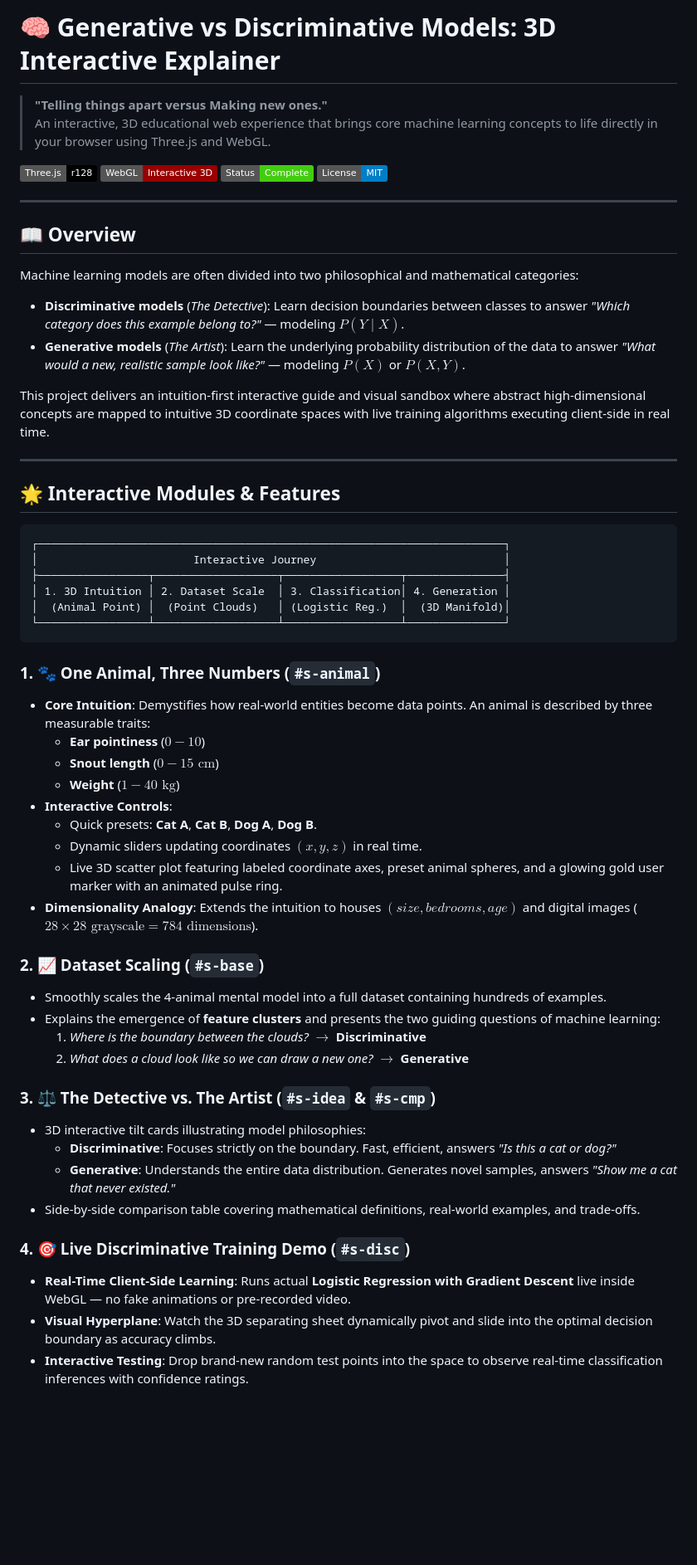
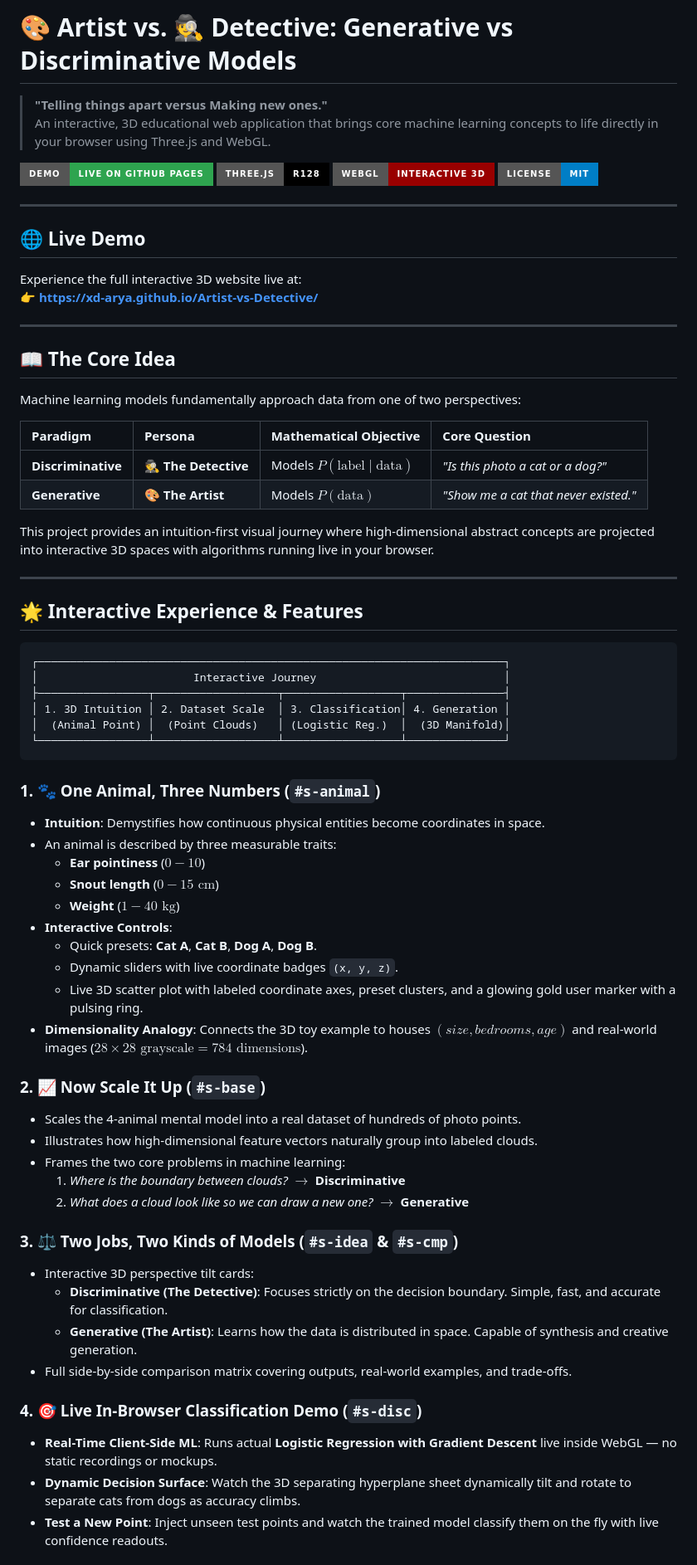
Before and after one commit to XD-arya/Artist-vs-Detective, a Markdown page: README.md, the part around one of its changes. Shown at 83% size. GitHub-like rendering; badges without logos; blank space fills up the shorter version.

````diff
--- a/README.md
+++ b/README.md
@@ -1,26 +1,36 @@
-# 🧠 Generative vs Discriminative Models: 3D Interactive Explainer
+# 🎨 Artist vs. 🕵️ Detective: Generative vs Discriminative Models
 
 > **"Telling things apart versus Making new ones."**
-> An interactive, 3D educational web experience that brings core machine learning concepts to life directly in your browser using Three.js and WebGL.
+> An interactive, 3D educational web application that brings core machine learning concepts to life directly in your browser using Three.js and WebGL.
 
-[![Three.js](https://img.shields.io/badge/Three.js-r128-black?style=flat&logo=three.js)](https://threejs.org/)
-[![WebGL](https://img.shields.io/badge/WebGL-Interactive_3D-990000?style=flat&logo=webgl)](https://developer.mozilla.org/en-US/docs/Web/API/WebGL_API)
-[![Status](https://img.shields.io/badge/Status-Complete-success?style=flat)](#)
-[![License](https://img.shields.io/badge/License-MIT-blue.svg)](#license)
+[![Live Demo](https://img.shields.io/badge/Demo-Live_on_GitHub_Pages-2ea44f?style=for-the-badge&logo=githubpages)](https://xd-arya.github.io/Artist-vs-Detective/)
+[![Three.js](https://img.shields.io/badge/Three.js-r128-black?style=for-the-badge&logo=three.js)](https://threejs.org/)
+[![WebGL](https://img.shields.io/badge/WebGL-Interactive_3D-990000?style=for-the-badge&logo=webgl)](https://developer.mozilla.org/en-US/docs/Web/API/WebGL_API)
+[![License](https://img.shields.io/badge/License-MIT-blue.svg?style=for-the-badge)](#license)
 
 ---
 
-## 📖 Overview
+## 🌐 Live Demo
 
-Machine learning models are often divided into two philosophical and mathematical categories:
-- **Discriminative models** (*The Detective*): Learn decision boundaries between classes to answer *"Which category does this example belong to?"* — modeling $P(Y \mid X)$.
-- **Generative models** (*The Artist*): Learn the underlying probability distribution of the data to answer *"What would a new, realistic sample look like?"* — modeling $P(X)$ or $P(X, Y)$.
-
-This project delivers an intuition-first interactive guide and visual sandbox where abstract high-dimensional concepts are mapped to intuitive 3D coordinate spaces with live training algorithms executing client-side in real time.
+Experience the full interactive 3D website live at:
+👉 **[https://xd-arya.github.io/Artist-vs-Detective/](https://xd-arya.github.io/Artist-vs-Detective/)**
 
 ---
 
-## 🌟 Interactive Modules & Features
+## 📖 The Core Idea
+
+Machine learning models fundamentally approach data from one of two perspectives:
+
+| Paradigm | Persona | Mathematical Objective | Core Question |
+| :--- | :--- | :--- | :--- |
+| **Discriminative** | 🕵️ **The Detective** | Models $P(\text{label} \mid \text{data})$ | *"Is this photo a cat or a dog?"* |
+| **Generative** | 🎨 **The Artist** | Models $P(\text{data})$ | *"Show me a cat that never existed."* |
+
+This project provides an intuition-first visual journey where high-dimensional abstract concepts are projected into interactive 3D spaces with algorithms running live in your browser.
+
+---
+
+## 🌟 Interactive Experience & Features
 
 ```
 ┌────────────────────────────────────────────────────────────────────────┐
@@ -32,30 +42,32 @@ This project delivers an intuition-first interactive guide and visual sandbox wh
 ```
 
 ### 1. 🐾 One Animal, Three Numbers (`#s-animal`)
-- **Core Intuition**: Demystifies how real-world entities become data points. An animal is described by three measurable traits:
+- **Intuition**: Demystifies how continuous physical entities become coordinates in space.
+- An animal is described by three measurable traits:
   - **Ear pointiness** ($0 - 10$)
   - **Snout length** ($0 - 15\text{ cm}$)
   - **Weight** ($1 - 40\text{ kg}$)
 - **Interactive Controls**:
   - Quick presets: **Cat A**, **Cat B**, **Dog A**, **Dog B**.
-  - Dynamic sliders updating coordinates $(x, y, z)$ in real time.
-  - Live 3D scatter plot featuring labeled coordinate axes, preset animal spheres, and a glowing gold user marker with an animated pulse ring.
-- **Dimensionality Analogy**: Extends the intuition to houses $(size, bedrooms, age)$ and digital images ($28 \times 28 \text{ grayscale} = 784\text{ dimensions}$).
+  - Dynamic sliders with live coordinate badges `(x, y, z)`.
+  - Live 3D scatter plot with labeled coordinate axes, preset clusters, and a glowing gold user marker with a pulsing ring.
+- **Dimensionality Analogy**: Connects the 3D toy example to houses $(size, bedrooms, age)$ and real-world images ($28 \times 28\text{ grayscale} = 784\text{ dimensions}$).
 
-### 2. 📈 Dataset Scaling (`#s-base`)
-- Smoothly scales the 4-animal mental model into a full dataset containing hundreds of examples.
-- Explains the emergence of **feature clusters** and presents the two guiding questions of machine learning:
-  1. *Where is the boundary between the clouds?* $\rightarrow$ **Discriminative**
+### 2. 📈 Now Scale It Up (`#s-base`)
+- Scales the 4-animal mental model into a real dataset of hundreds of photo points.
+- Illustrates how high-dimensional feature vectors naturally group into labeled clouds.
+- Frames the two core problems in machine learning:
+  1. *Where is the boundary between clouds?* $\rightarrow$ **Discriminative**
   2. *What does a cloud look like so we can draw a new one?* $\rightarrow$ **Generative**
 
-### 3. ⚖️ The Detective vs. The Artist (`#s-idea` & `#s-cmp`)
-- 3D interactive tilt cards illustrating model philosophies:
-  - **Discriminative**: Focuses strictly on the boundary. Fast, efficient, answers *"Is this a cat or dog?"*
-  - **Generative**: Understands the entire data distribution. Generates novel samples, answers *"Show me a cat that never existed."*
-- Side-by-side comparison table covering mathematical definitions, real-world examples, and trade-offs.
+### 3. ⚖️ Two Jobs, Two Kinds of Models (`#s-idea` & `#s-cmp`)
+- Interactive 3D perspective tilt cards:
+  - **Discriminative (The Detective)**: Focuses strictly on the decision boundary. Simple, fast, and accurate for classification.
+  - **Generative (The Artist)**: Learns how the data is distributed in space. Capable of synthesis and creative generation.
+- Full side-by-side comparison matrix covering outputs, real-world examples, and trade-offs.
 
-### 4. 🎯 Live Discriminative Training Demo (`#s-disc`)
-- **Real-Time Client-Side Learning**: Runs actual **Logistic Regression with Gradient Descent** live inside WebGL — no fake animations or pre-recorded video.
-- **Visual Hyperplane**: Watch the 3D separating sheet dynamically pivot and slide into the optimal decision boundary as accuracy climbs.
-- **Interactive Testing**: Drop brand-new random test points into the space to observe real-time classification inferences with confidence ratings.
+### 4. 🎯 Live In-Browser Classification Demo (`#s-disc`)
+- **Real-Time Client-Side ML**: Runs actual **Logistic Regression with Gradient Descent** live inside WebGL — no static recordings or mockups.
+- **Dynamic Decision Surface**: Watch the 3D separating hyperplane sheet dynamically tilt and rotate to separate cats from dogs as accuracy climbs.
+- **Test a New Point**: Inject unseen test points and watch the trained model classify them on the fly with live confidence readouts.
 
````
Also changed, not shown: other parts of README.md (+27 -35 lines).
